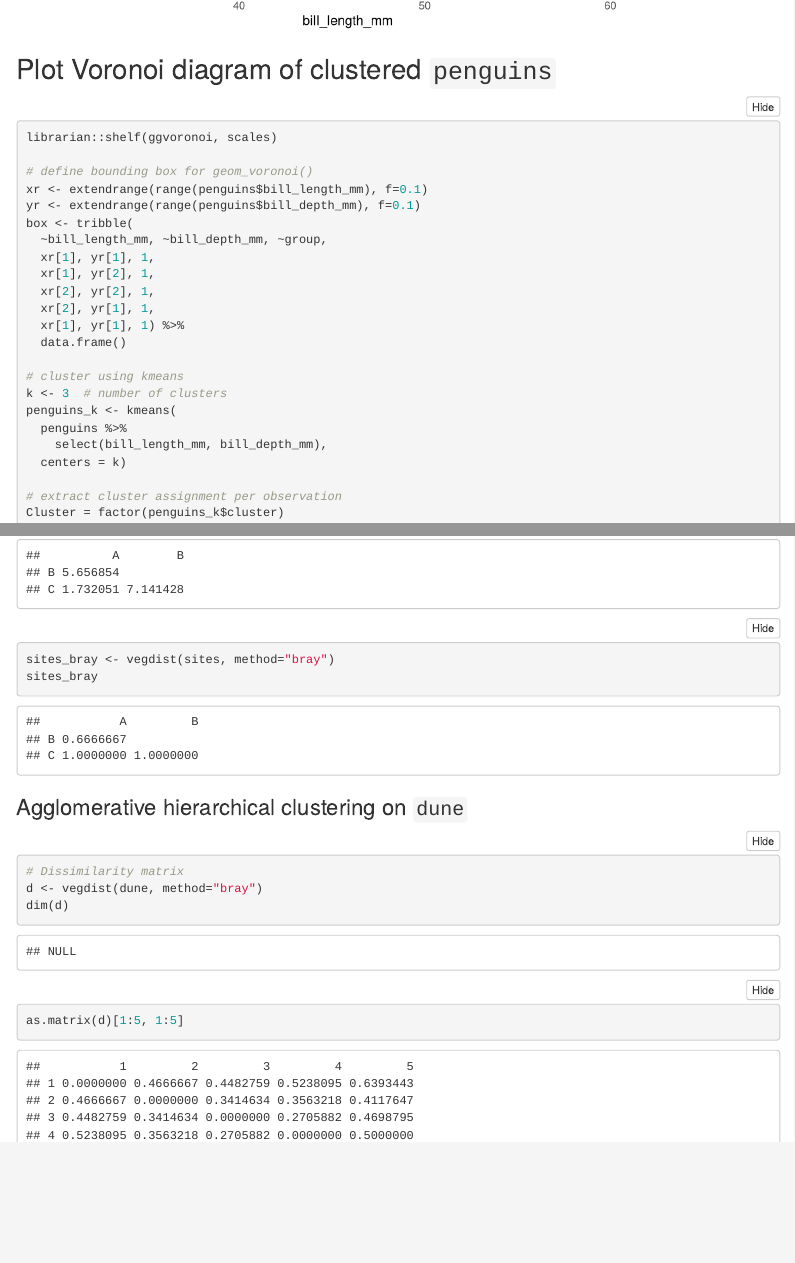
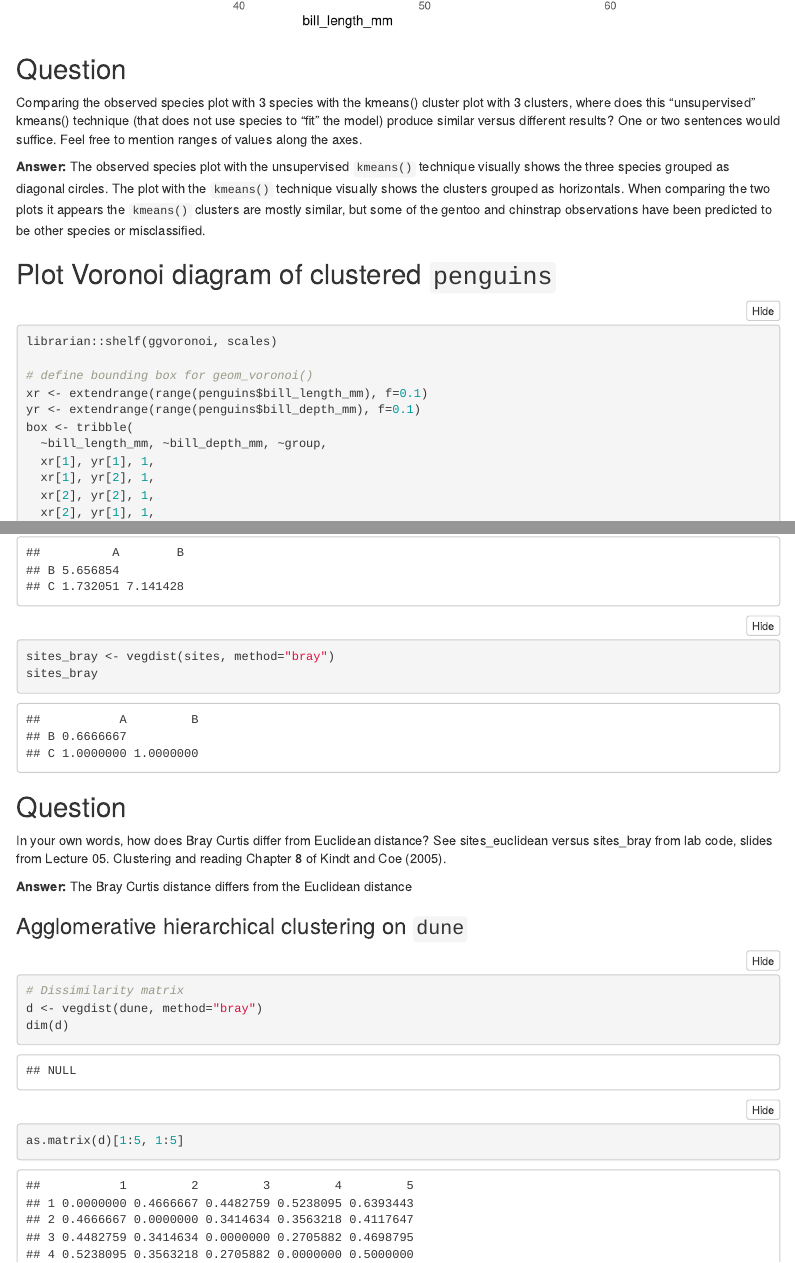
Before and after one commit to hdolinh/lab-2-community, an R Markdown document (lab-2-community-final.Rmd): the page in a window 1100 px wide, from 4720 px down, and a second part further down, joined at a grey line. Rendered offline with R 4.5, knitr and Pandoc, with nearby package versions; some code elsewhere in the file could not run offline; menus at the side of the page are left out.

Commit message:
started questions

````diff
--- a/lab-2-community-final.Rmd
+++ b/lab-2-community-final.Rmd
@@ -103,6 +102,14 @@ ggplot(penguins, aes(bill_length_mm, bill_depth_mm, color = Cluster)) +
   geom_point() +
   legend_pos
 ```
+
+
+## Question
+
+Comparing the observed species plot with 3 species with the kmeans() cluster plot with 3 clusters, where does this “unsupervised” kmeans() technique (that does not use species to “fit” the model) produce similar versus different results? One or two sentences would suffice. Feel free to mention ranges of values along the axes.
+
+**Answer:** The observed species plot with the unsupervised `kmeans()` technique visually shows the three species grouped as diagonal circles. The plot with the `kmeans()` technique visually shows the clusters grouped as horizontals. When comparing the two plots it appears the `kmeans()` clusters are mostly similar, but some of the gentoo and chinstrap observations have been predicted to be other species or misclassified.
+
 
 ## Plot Voronoi diagram of clustered `penguins`
 
@@ -290,6 +297,12 @@ sites_bray <- vegdist(sites, method="bray")
 sites_bray
 ```
 
+## Question
+
+In your own words, how does Bray Curtis differ from Euclidean distance? See sites_euclidean versus sites_bray from lab code, slides from Lecture 05. Clustering and reading Chapter 8 of Kindt and Coe (2005).
+
+**Answer:** The Bray Curtis distance differs from the Euclidean distance
+
 
 ### Agglomerative hierarchical clustering on `dune`
 
````
Also changed, not shown: lab-2-community-final.Rmd (1 more changed lines).
